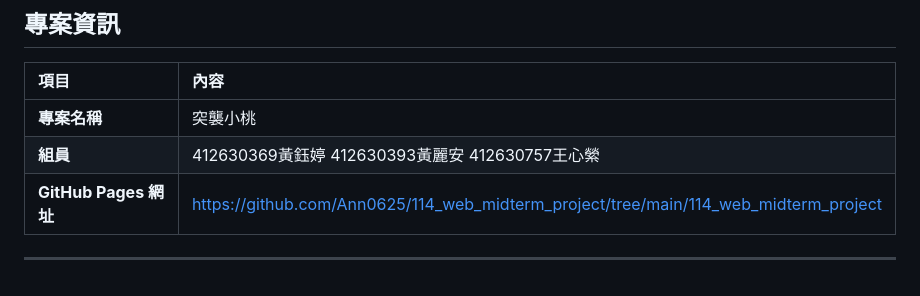
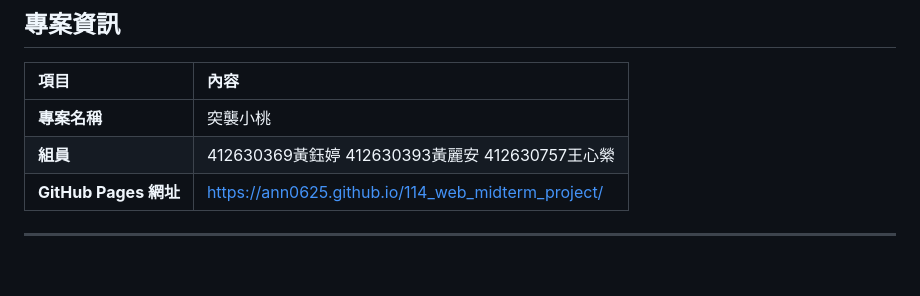
Before and after one commit to Ann0625/114_web_midterm_project, a Markdown page: README.md, the part around the change. Drawn GitHub-style.

Commit message:
更新README內容

```diff
--- a/README.md
+++ b/README.md
@@ -63,6 +63,5 @@
 | :--- | :--- |
 | **專案名稱** | 突襲小桃 |
 | **組員** | 412630369黃鈺婷 412630393黃麗安 412630757王心縈 |
-| **GitHub Pages 網址** | https://github.com/Ann0625/114_web_midterm_project/tree/main/114_web_midterm_project |
-
+| **GitHub Pages 網址** | https://ann0625.github.io/114_web_midterm_project/ |
 ---
```
